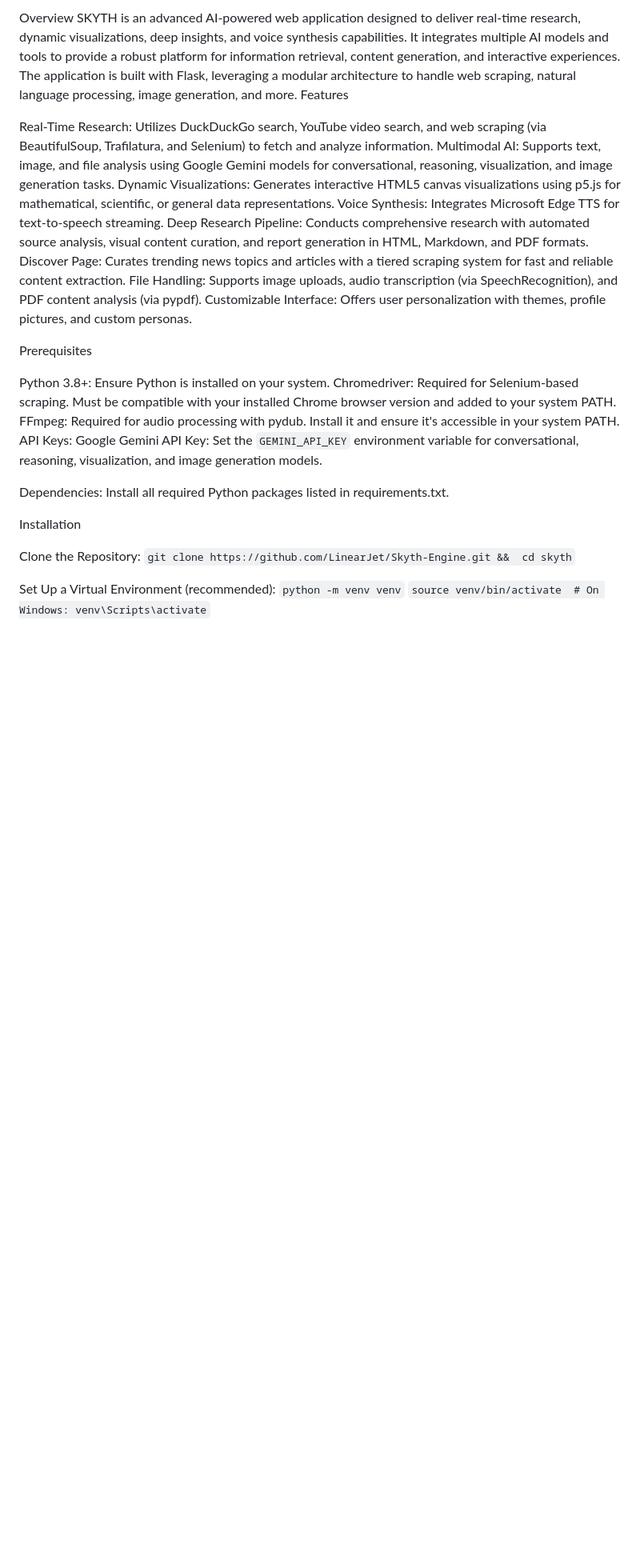
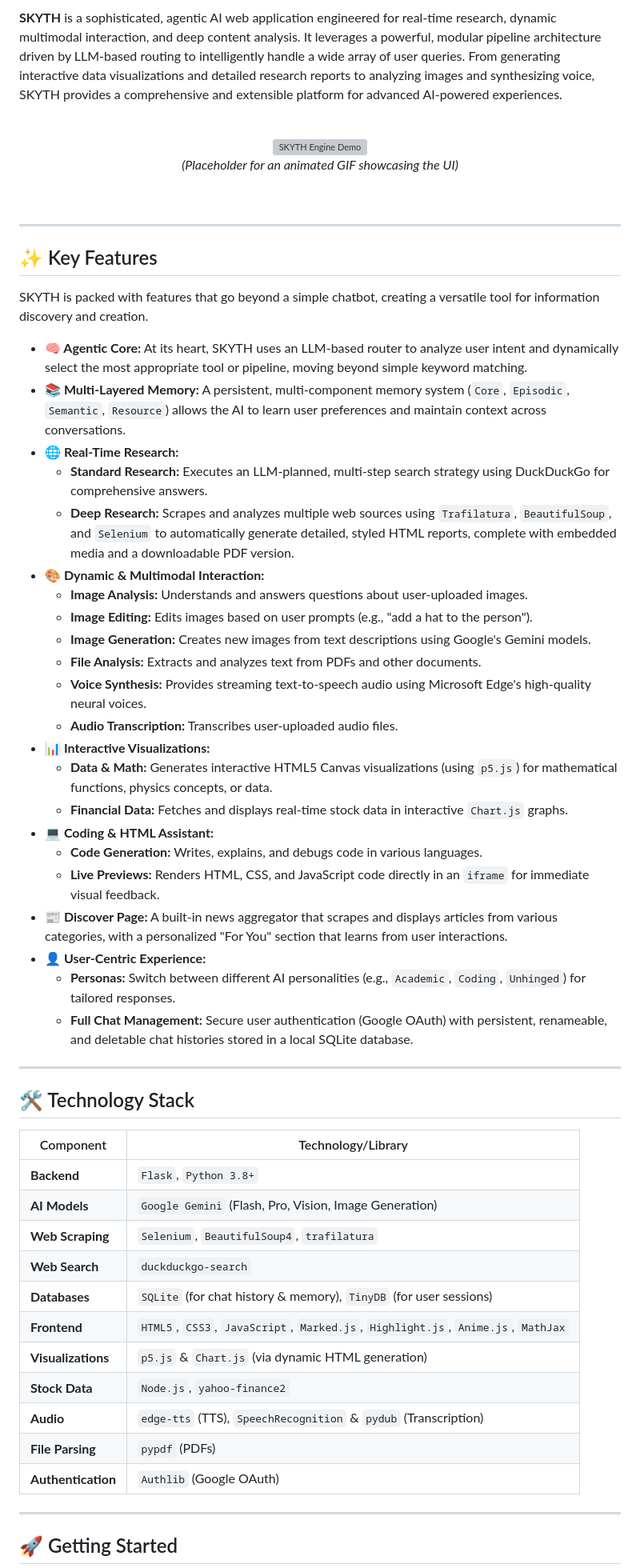
Before and after one commit to LinearJet/Skyth-Engine, a Markdown page: README.md, the part around one of its changes. Shown at 80% size. GitHub-like rendering; blank space fills up the shorter version; grey boxes are pictures that could not be loaded.

```diff
--- a/README.md
+++ b/README.md
@@ -4,37 +6,62 @@
 
-Overview
-SKYTH is an advanced AI-powered web application designed to deliver real-time research, dynamic visualizations, deep insights, and voice synthesis capabilities. It integrates multiple AI models and tools to provide a robust platform for information retrieval, content generation, and interactive experiences. The application is built with Flask, leveraging a modular architecture to handle web scraping, natural language processing, image generation, and more.
-Features
+**SKYTH** is a sophisticated, agentic AI web application engineered for real-time research, dynamic multimodal interaction, and deep content analysis. It leverages a powerful, modular pipeline architecture driven by LLM-based routing to intelligently handle a wide array of user queries. From generating interactive data visualizations and detailed research reports to analyzing images and synthesizing voice, SKYTH provides a comprehensive and extensible platform for advanced AI-powered experiences.
 
-Real-Time Research: Utilizes DuckDuckGo search, YouTube video search, and web scraping (via BeautifulSoup, Trafilatura, and Selenium) to fetch and analyze information.
-Multimodal AI: Supports text, image, and file analysis using Google Gemini models for conversational, reasoning, visualization, and image generation tasks.
-Dynamic Visualizations: Generates interactive HTML5 canvas visualizations using p5.js for mathematical, scientific, or general data representations.
-Voice Synthesis: Integrates Microsoft Edge TTS for text-to-speech streaming.
-Deep Research Pipeline: Conducts comprehensive research with automated source analysis, visual content curation, and report generation in HTML, Markdown, and PDF formats.
-Discover Page: Curates trending news topics and articles with a tiered scraping system for fast and reliable content extraction.
-File Handling: Supports image uploads, audio transcription (via SpeechRecognition), and PDF content analysis (via pypdf).
-Customizable Interface: Offers user personalization with themes, profile pictures, and custom personas.
+<br>
+<p align="center">
+  <img src="https://i.imgur.com/your-placeholder-image.gif" alt="SKYTH Engine Demo" width="80%">
+  <br>
+  <em>(Placeholder for an animated GIF showcasing the UI)</em>
+</p>
+<br>
 
-Prerequisites
+---
 
-Python 3.8+: Ensure Python is installed on your system.
-Chromedriver: Required for Selenium-based scraping. Must be compatible with your installed Chrome browser version and added to your system PATH.
-FFmpeg: Required for audio processing with pydub. Install it and ensure it's accessible in your system PATH.
-API Keys:
-Google Gemini API Key: Set the `GEMINI_API_KEY` environment variable for conversational, reasoning, visualization, and image generation models.
+## ✨ Key Features
 
+SKYTH is packed with features that go beyond a simple chatbot, creating a versatile tool for information discovery and creation.
 
-Dependencies: Install all required Python packages listed in requirements.txt.
+-   **🧠 Agentic Core:** At its heart, SKYTH uses an LLM-based router to analyze user intent and dynamically select the most appropriate tool or pipeline, moving beyond simple keyword matching.
+-   **📚 Multi-Layered Memory:** A persistent, multi-component memory system (`Core`, `Episodic`, `Semantic`, `Resource`) allows the AI to learn user preferences and maintain context across conversations.
+-   **🌐 Real-Time Research:**
+    -   **Standard Research:** Executes an LLM-planned, multi-step search strategy using DuckDuckGo for comprehensive answers.
+    -   **Deep Research:** Scrapes and analyzes multiple web sources using `Trafilatura`, `BeautifulSoup`, and `Selenium` to automatically generate detailed, styled HTML reports, complete with embedded media and a downloadable PDF version.
+-   **🎨 Dynamic & Multimodal Interaction:**
+    -   **Image Analysis:** Understands and answers questions about user-uploaded images.
+    -   **Image Editing:** Edits images based on user prompts (e.g., "add a hat to the person").
+    -   **Image Generation:** Creates new images from text descriptions using Google's Gemini models.
+    -   **File Analysis:** Extracts and analyzes text from PDFs and other documents.
+    -   **Voice Synthesis:** Provides streaming text-to-speech audio using Microsoft Edge's high-quality neural voices.
+    -   **Audio Transcription:** Transcribes user-uploaded audio files.
+-   **📊 Interactive Visualizations:**
+    -   **Data & Math:** Generates interactive HTML5 Canvas visualizations (using `p5.js`) for mathematical functions, physics concepts, or data.
+    -   **Financial Data:** Fetches and displays real-time stock data in interactive `Chart.js` graphs.
+-   **💻 Coding & HTML Assistant:**
+    -   **Code Generation:** Writes, explains, and debugs code in various languages.
+    -   **Live Previews:** Renders HTML, CSS, and JavaScript code directly in an `iframe` for immediate visual feedback.
+-   **📰 Discover Page:** A built-in news aggregator that scrapes and displays articles from various categories, with a personalized "For You" section that learns from user interactions.
+-   **👤 User-Centric Experience:**
+    -   **Personas:** Switch between different AI personalities (e.g., `Academic`, `Coding`, `Unhinged`) for tailored responses.
+    -   **Full Chat Management:** Secure user authentication (Google OAuth) with persistent, renameable, and deletable chat histories stored in a local SQLite database.
 
-Installation
+---
 
-Clone the Repository:
-`git clone https://github.com/LinearJet/Skyth-Engine.git
-&&  cd skyth`
+## 🛠️ Technology Stack
 
+| Component         | Technology/Library                                                                                                             |
+| ----------------- | ------------------------------------------------------------------------------------------------------------------------------ |
+| **Backend**       | `Flask`, `Python 3.8+`                                                                                                         |
+| **AI Models**     | `Google Gemini` (Flash, Pro, Vision, Image Generation)                                                                         |
+| **Web Scraping**  | `Selenium`, `BeautifulSoup4`, `trafilatura`                                                                                    |
+| **Web Search**    | `duckduckgo-search`                                                                                                            |
+| **Databases**     | `SQLite` (for chat history & memory), `TinyDB` (for user sessions)                                                             |
+| **Frontend**      | `HTML5`, `CSS3`, `JavaScript`, `Marked.js`, `Highlight.js`, `Anime.js`, `MathJax`                                              |
+| **Visualizations**| `p5.js` & `Chart.js` (via dynamic HTML generation)                                                                             |
+| **Stock Data**    | `Node.js`, `yahoo-finance2`                                                                                                    |
+| **Audio**         | `edge-tts` (TTS), `SpeechRecognition` & `pydub` (Transcription)                                                                |
+| **File Parsing**  | `pypdf` (PDFs)                                                                                                                 |
+| **Authentication**| `Authlib` (Google OAuth)                                                                                                       |
 
-Set Up a Virtual Environment (recommended):
-`python -m venv venv`
-`source venv/bin/activate  # On Windows: venv\Scripts\activate`
+---
 
+## 🚀 Getting Started
 
```
Also changed, not shown: other parts of README.md (+81 -57 lines).
